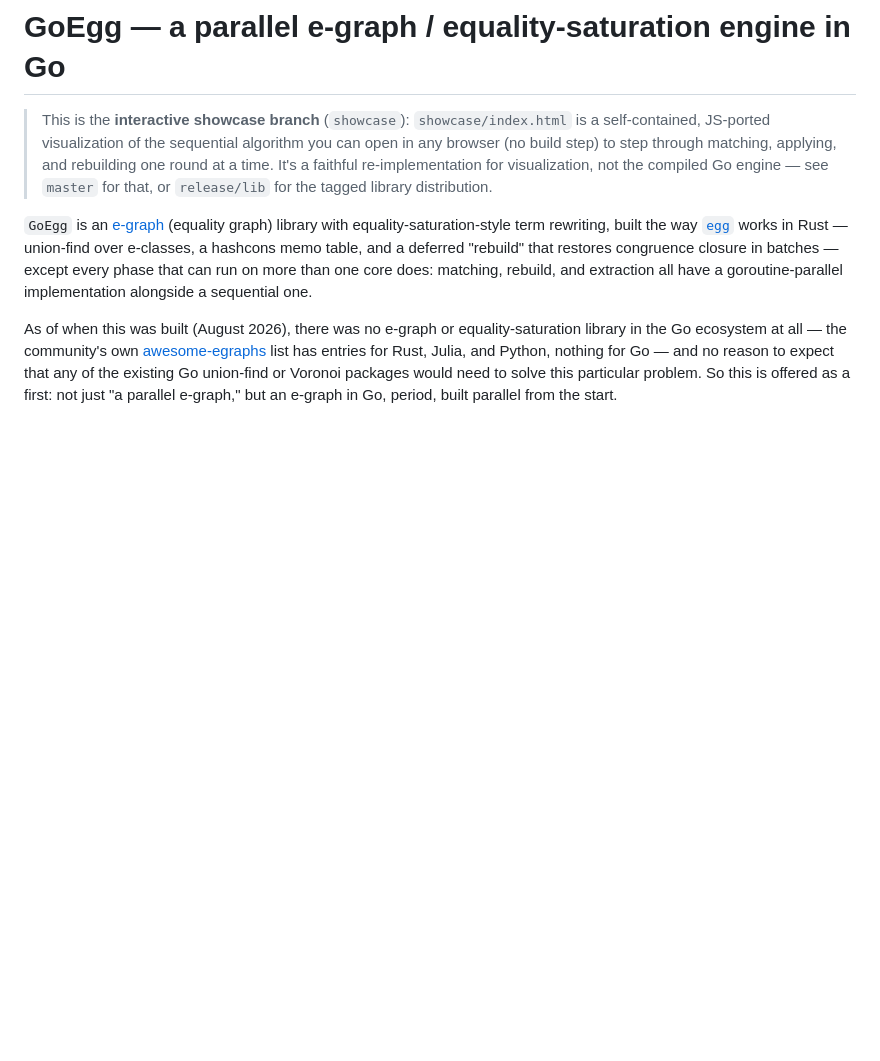
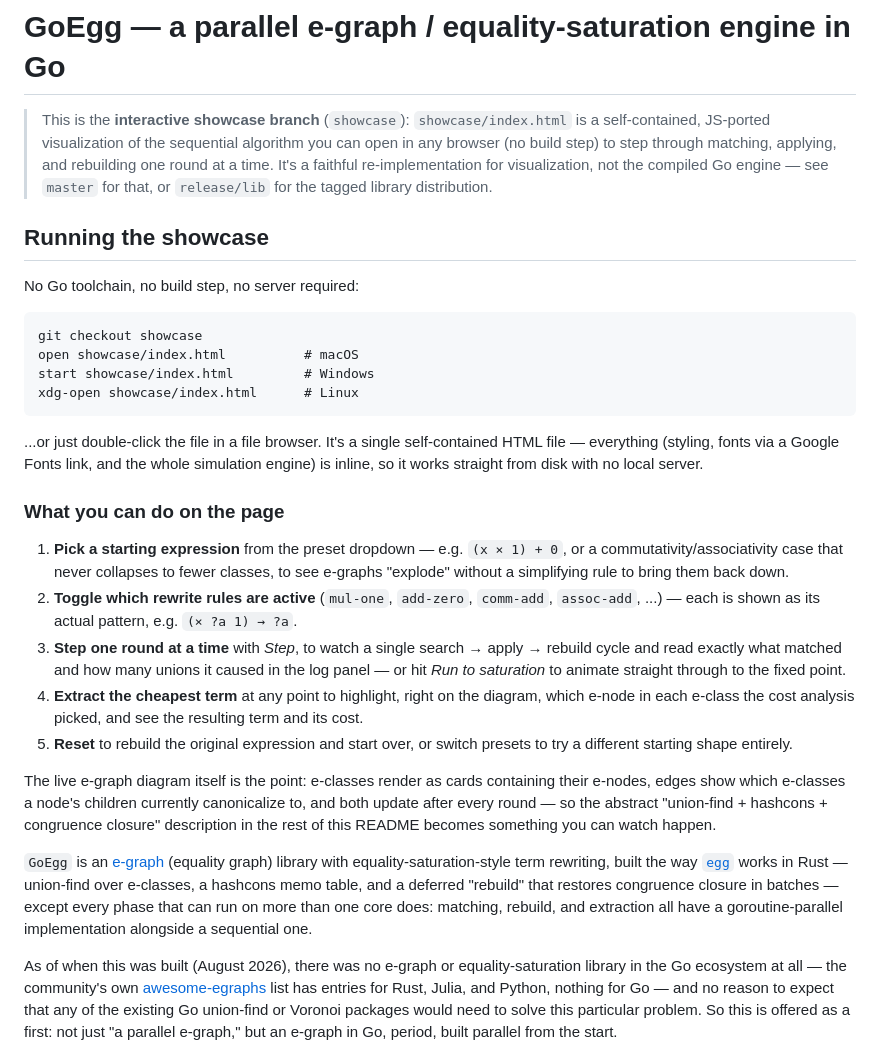
Before and after one commit to Razeefshaik/GoEgg, a Markdown page: README.md, the part around the change. Drawn GitHub-style; blank space fills up the shorter version.

Commit message:
Add "Running the showcase" instructions to README
Explains how to open showcase/index.html with no build step, and
walks through what the page's controls actually do (preset picker,
rule toggles, step/run/extract/reset) so the branch is usable
without having to read the source first.

````diff
--- a/README.md
+++ b/README.md
@@ -6,6 +6,48 @@
 > and rebuilding one round at a time. It's a faithful re-implementation for
 > visualization, not the compiled Go engine — see `master` for that, or
 > `release/lib` for the tagged library distribution.
+
+## Running the showcase
+
+No Go toolchain, no build step, no server required:
+
+```
+git checkout showcase
+open showcase/index.html          # macOS
+start showcase/index.html         # Windows
+xdg-open showcase/index.html      # Linux
+```
+
+...or just double-click the file in a file browser. It's a single
+self-contained HTML file — everything (styling, fonts via a Google
+Fonts link, and the whole simulation engine) is inline, so it works
+straight from disk with no local server.
+
+### What you can do on the page
+
+1. **Pick a starting expression** from the preset dropdown — e.g.
+   `(x × 1) + 0`, or a commutativity/associativity case that never
+   collapses to fewer classes, to see e-graphs "explode" without a
+   simplifying rule to bring them back down.
+2. **Toggle which rewrite rules are active** (`mul-one`, `add-zero`,
+   `comm-add`, `assoc-add`, ...) — each is shown as its actual
+   pattern, e.g. `(× ?a 1) → ?a`.
+3. **Step one round at a time** with *Step*, to watch a single
+   search → apply → rebuild cycle and read exactly what matched and
+   how many unions it caused in the log panel — or hit *Run to
+   saturation* to animate straight through to the fixed point.
+4. **Extract the cheapest term** at any point to highlight, right on
+   the diagram, which e-node in each e-class the cost analysis
+   picked, and see the resulting term and its cost.
+5. **Reset** to rebuild the original expression and start over, or
+   switch presets to try a different starting shape entirely.
+
+The live e-graph diagram itself is the point: e-classes render as
+cards containing their e-nodes, edges show which e-classes a node's
+children currently canonicalize to, and both update after every
+round — so the abstract "union-find + hashcons + congruence closure"
+description in the rest of this README becomes something you can
+watch happen.
 
 `GoEgg` is an [e-graph](https://en.wikipedia.org/wiki/E-graph) (equality
 graph) library with equality-saturation-style term rewriting, built the way
````
